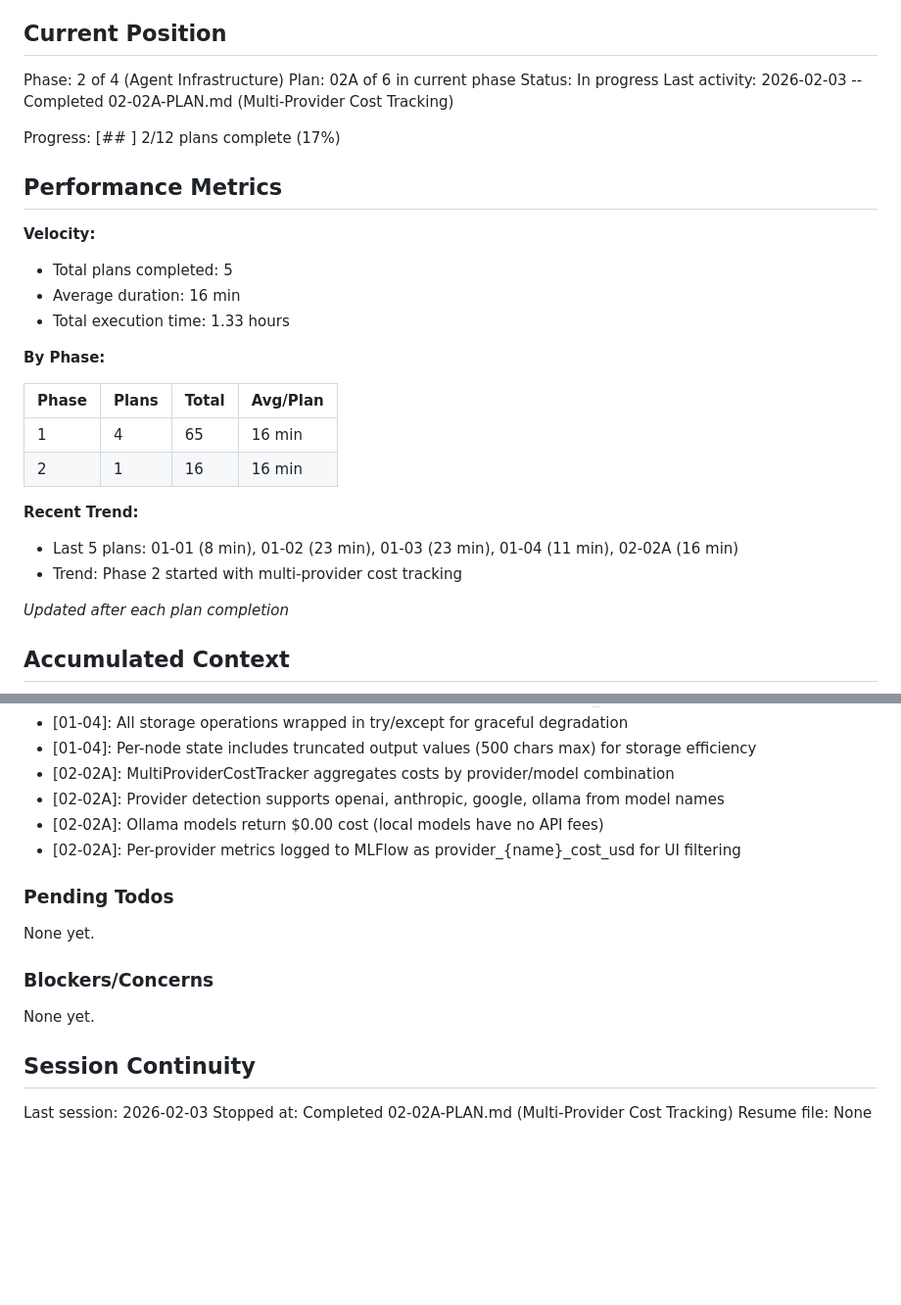
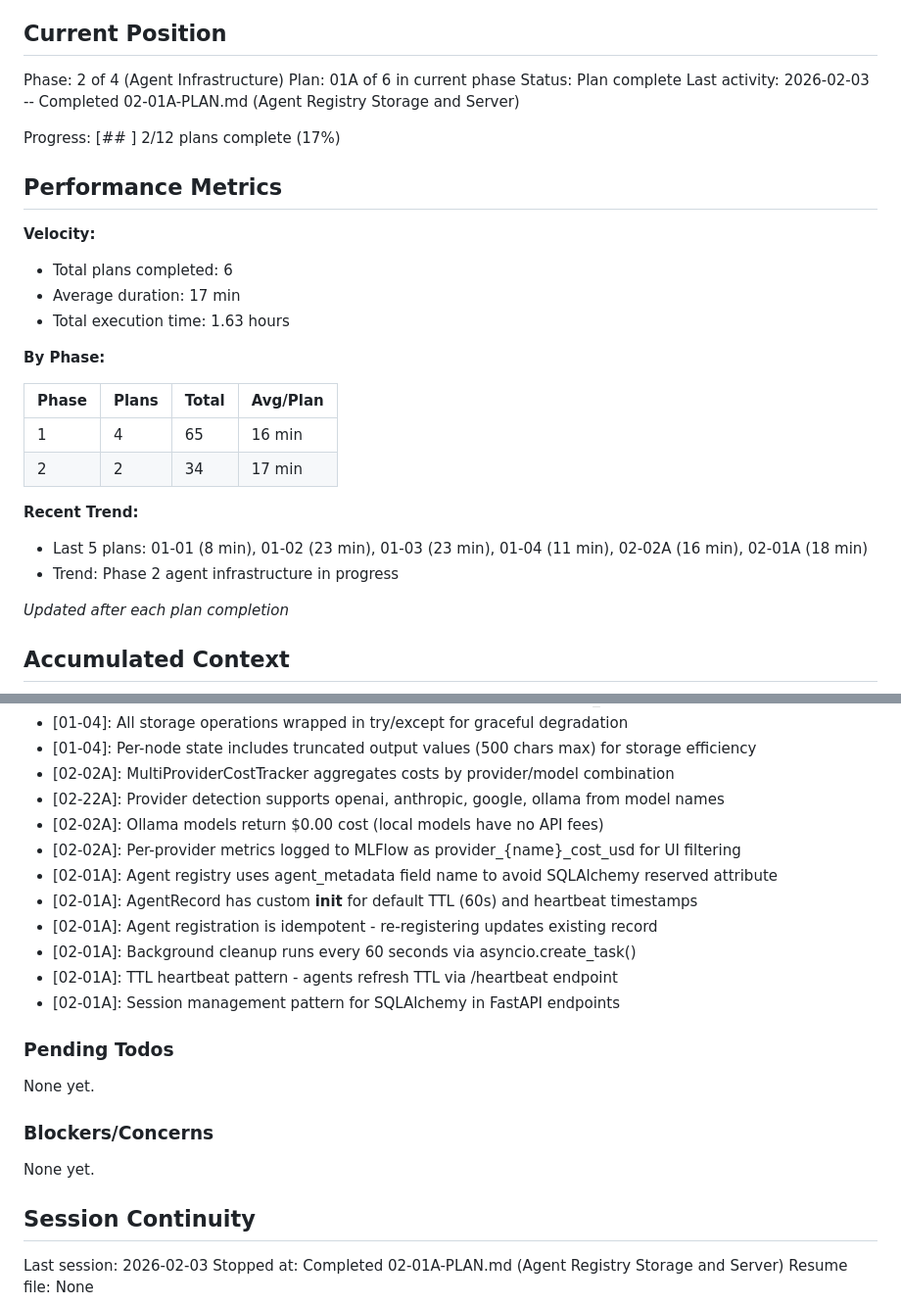
Before and after one commit to thatAverageGuy/configurable-agents, a Markdown page: .planning/STATE.md, 2 parts joined by grey strips. Shown at 98% size. GitHub-like rendering; blank space fills up the shorter version.

Commit message:
docs(02-01A): complete agent registry storage and server plan
Tasks completed: 2/2
- Task 1: Create agent registry storage layer
- Task 2: Create agent registry server (FastAPI)

SUMMARY: .planning/phases/02-agent-infrastructure/02-01A-SUMMARY.md

```diff
--- a/.planning/STATE.md
+++ b/.planning/STATE.md
@@ -10,29 +10,29 @@ See: .planning/PROJECT.md (updated 2026-02-02)
 ## Current Position
 
 Phase: 2 of 4 (Agent Infrastructure)
-Plan: 02A of 6 in current phase
-Status: In progress
-Last activity: 2026-02-03 -- Completed 02-02A-PLAN.md (Multi-Provider Cost Tracking)
+Plan: 01A of 6 in current phase
+Status: Plan complete
+Last activity: 2026-02-03 -- Completed 02-01A-PLAN.md (Agent Registry Storage and Server)
 
 Progress: [##        ]  2/12 plans complete (17%)
 
 ## Performance Metrics
 
 **Velocity:**
-- Total plans completed: 5
-- Average duration: 16 min
-- Total execution time: 1.33 hours
+- Total plans completed: 6
+- Average duration: 17 min
+- Total execution time: 1.63 hours
 
 **By Phase:**
 
 | Phase | Plans | Total | Avg/Plan |
 |-------|-------|-------|----------|
 | 1     | 4     | 65    | 16 min   |
-| 2     | 1     | 16    | 16 min   |
+| 2     | 2     | 34    | 17 min   |
 
 **Recent Trend:**
-- Last 5 plans: 01-01 (8 min), 01-02 (23 min), 01-03 (23 min), 01-04 (11 min), 02-02A (16 min)
-- Trend: Phase 2 started with multi-provider cost tracking
+- Last 5 plans: 01-01 (8 min), 01-02 (23 min), 01-03 (23 min), 01-04 (11 min), 02-02A (16 min), 02-01A (18 min)
+- Trend: Phase 2 agent infrastructure in progress
 
 *Updated after each plan completion*
 
@@ -62,9 +62,15 @@ Recent decisions affecting current work:
 - [01-04]: All storage operations wrapped in try/except for graceful degradation
 - [01-04]: Per-node state includes truncated output values (500 chars max) for storage efficiency
 - [02-02A]: MultiProviderCostTracker aggregates costs by provider/model combination
-- [02-02A]: Provider detection supports openai, anthropic, google, ollama from model names
+- [02-22A]: Provider detection supports openai, anthropic, google, ollama from model names
 - [02-02A]: Ollama models return $0.00 cost (local models have no API fees)
 - [02-02A]: Per-provider metrics logged to MLFlow as provider_{name}_cost_usd for UI filtering
+- [02-01A]: Agent registry uses agent_metadata field name to avoid SQLAlchemy reserved attribute
+- [02-01A]: AgentRecord has custom __init__ for default TTL (60s) and heartbeat timestamps
+- [02-01A]: Agent registration is idempotent - re-registering updates existing record
+- [02-01A]: Background cleanup runs every 60 seconds via asyncio.create_task()
+- [02-01A]: TTL heartbeat pattern - agents refresh TTL via /heartbeat endpoint
+- [02-01A]: Session management pattern for SQLAlchemy in FastAPI endpoints
 
 ### Pending Todos
 
@@ -77,5 +83,5 @@ None yet.
 ## Session Continuity
 
 Last session: 2026-02-03
-Stopped at: Completed 02-02A-PLAN.md (Multi-Provider Cost Tracking)
+Stopped at: Completed 02-01A-PLAN.md (Agent Registry Storage and Server)
 Resume file: None
```
Also changed, not shown: 1 other file.
